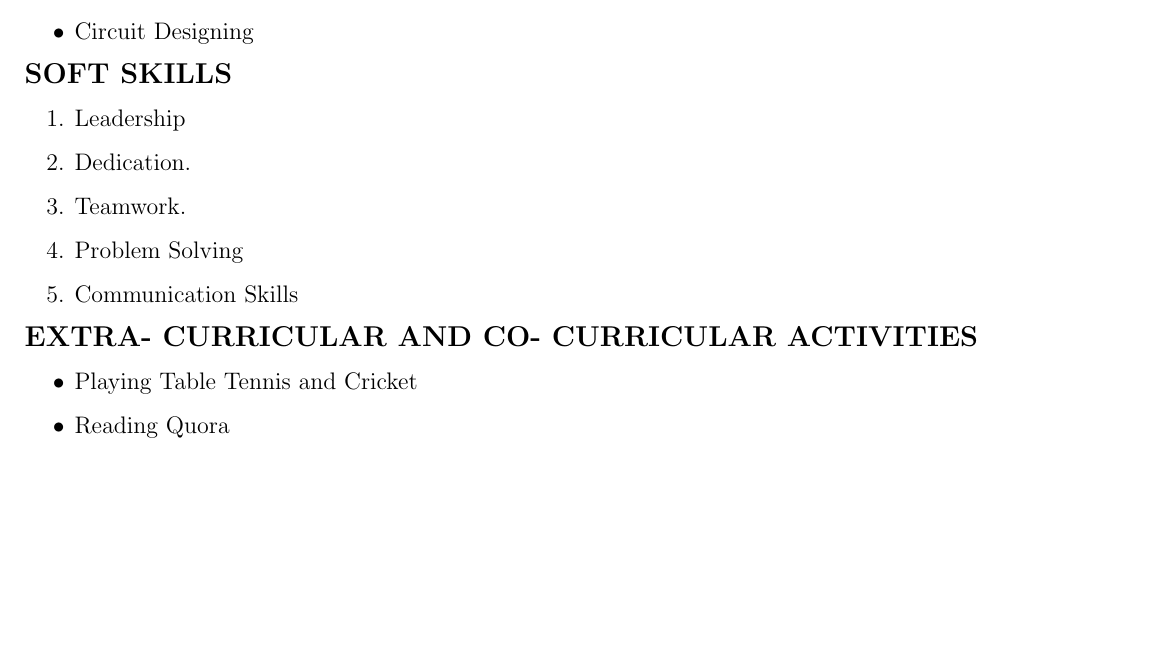
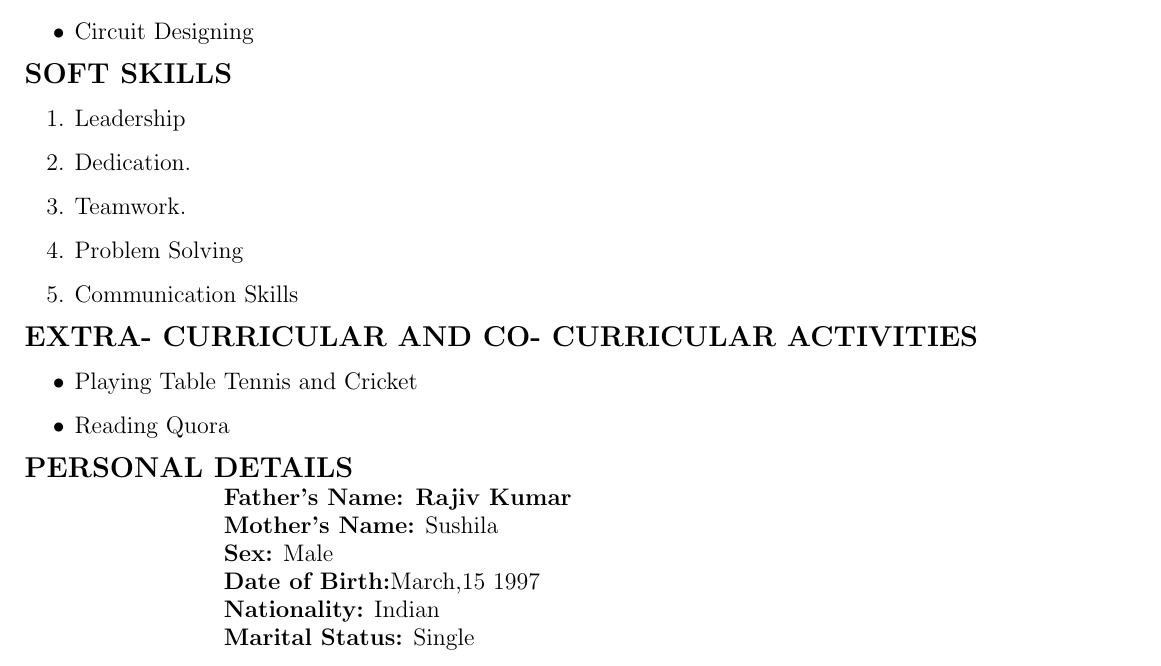
Before and after one commit to Ayush5047/AyushGaurav_Resume, a LaTeX CV (AyushGaurav_Resume.tex): part of page 2 of 2, cut so that both start at the same text, the shorter picture padded with empty space. Compiled offline with pdfLaTeX.

Commit message:
Personal Details

```diff
--- a/AyushGaurav_Resume.tex
+++ b/AyushGaurav_Resume.tex
@@ -135,5 +135,11 @@
 	\item Playing Table Tennis and Cricket
 	\item Reading Quora
 \end{itemize}
-
+	\main{\Large\noindent\Large\textbf{PERSONAL DETAILS}}
+\sub\textbf{{Father's Name:} Rajiv Kumar}
+\sub{\textbf{Mother's Name:} Sushila}
+\sub{\textbf{Sex:} Male}
+\sub{\textbf{Date of Birth:}March,15 1997}
+\sub{\textbf{Nationality:} Indian}
+\sub{\textbf{Marital Status:} Single}\\
 \end{document}
```
Also changed, not shown: AyushGaurav_Resume.pdf, 2 other files.
